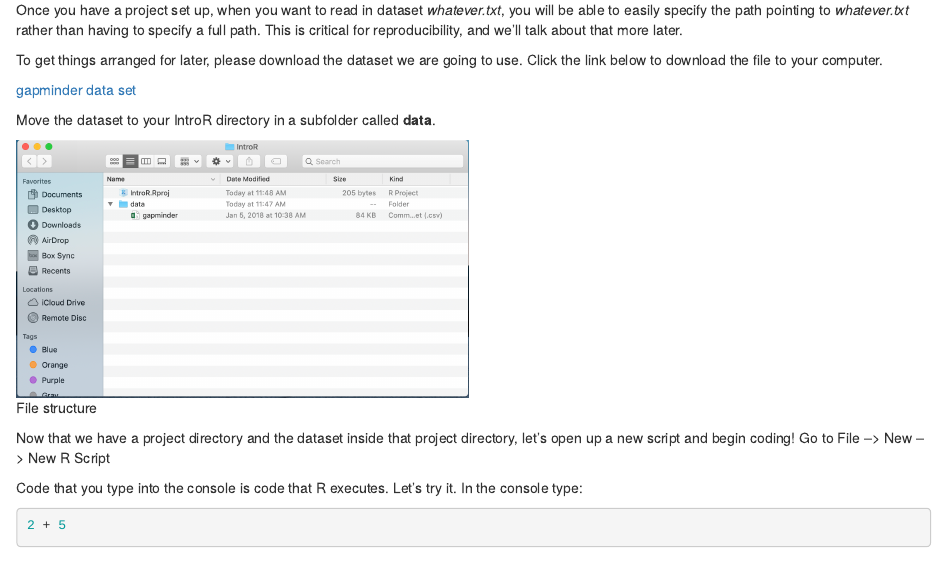
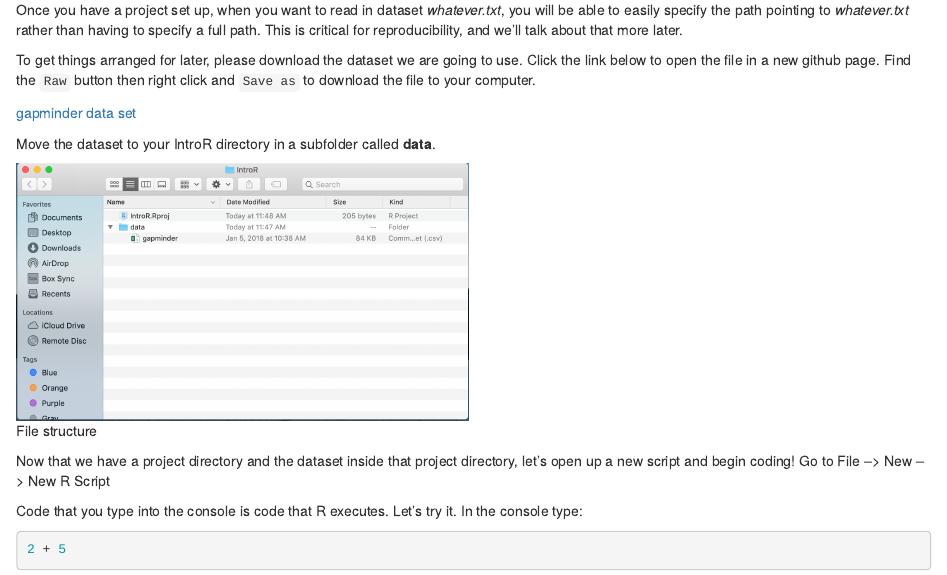
Before and after one commit to ontoligent/2019-bootcamp, an R Markdown document (R/FullCode.Rmd): the page in a window 1100 px wide, from 1470 px down. The pictures show the output file R/FullCode.html that the author committed with the source, opened offline.

Commit message:
Change directions to download file

```diff
--- a/R/FullCode.Rmd
+++ b/R/FullCode.Rmd
@@ -71,7 +71,7 @@ When we start reading in data it will be important that the _code and the data a
 
 Once you have a project set up, when you want to read in dataset _whatever.txt_, you will be able to easily specify the path pointing to _whatever.txt_ rather than having to specify a full path. This is critical for reproducibility, and we'll talk about that more later.
 
-To get things arranged for later, please download the dataset we are going to use. Click the link below to download the file to your computer.
+To get things arranged for later, please download the dataset we are going to use. Click the link below to open the file in a new github page. Find the `Raw` button then right click and `Save as` to download the file to your computer.
 
 [gapminder data set](data/gapminder.csv)
 
```
Also changed, not shown: R/FullCode.html, R/README.md.
